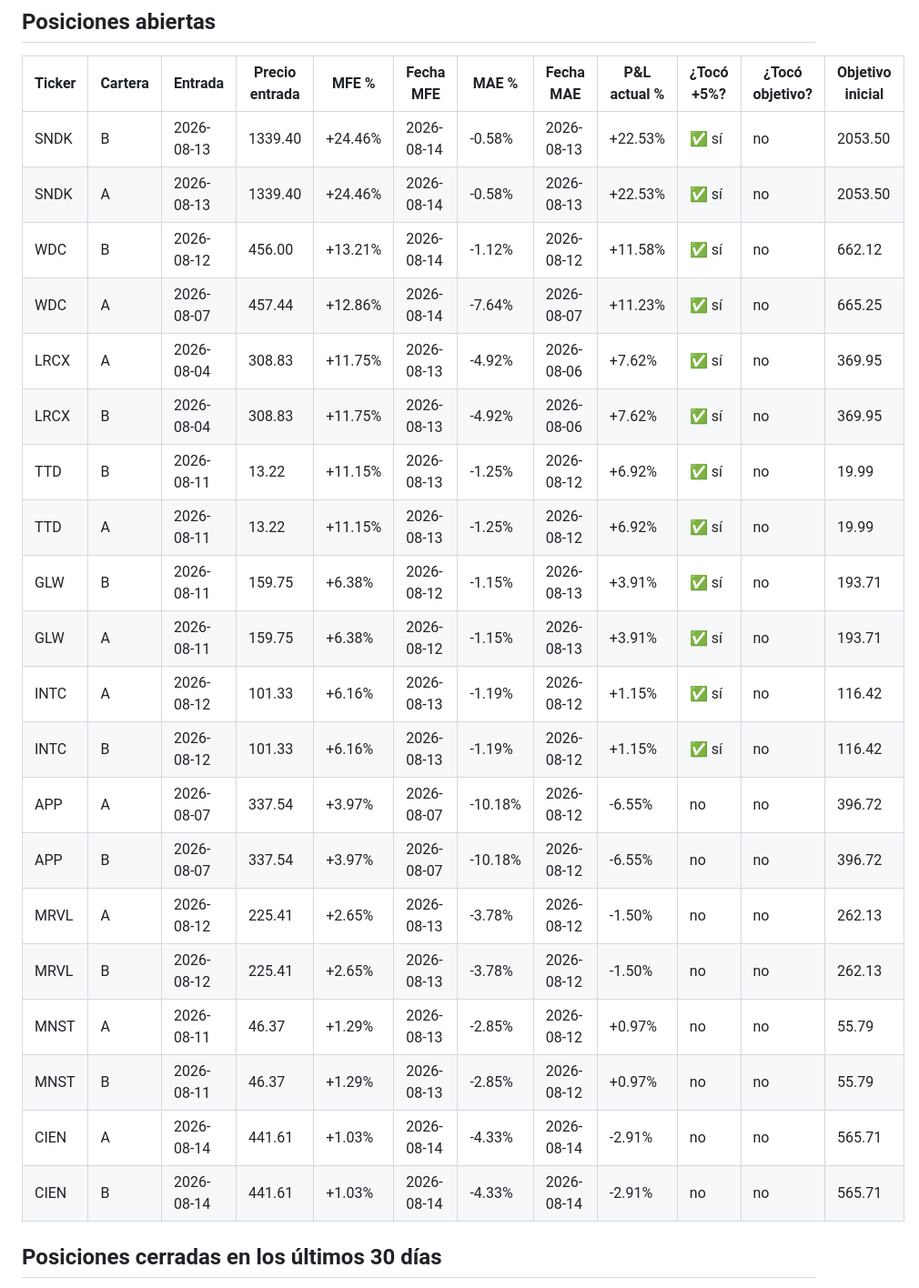
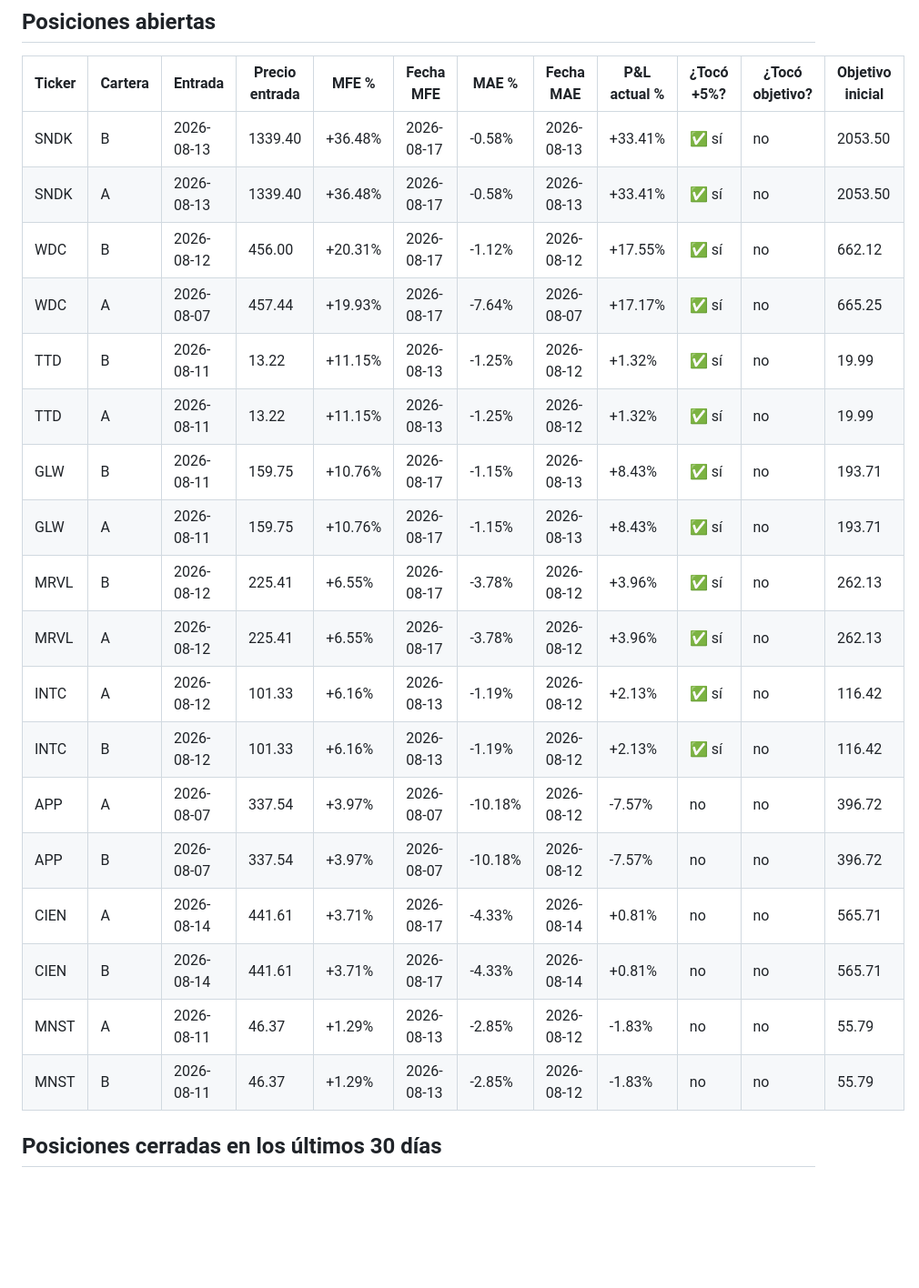
Before and after one commit to sebas1331/centinela-sp500, a Markdown page: reportes/mfe_actual.md, the part around one of its changes. Shown at 91% size. Drawn GitHub-style; blank space fills up the shorter version.

```diff
--- a/reportes/mfe_actual.md
+++ b/reportes/mfe_actual.md
@@ -10,26 +10,24 @@ _Generado 2026-08-14 18:01 ET_
 
 | Ticker | Cartera | Entrada | Precio entrada | MFE % | Fecha MFE | MAE % | Fecha MAE | P&L actual % | ¿Tocó +5%? | ¿Tocó objetivo? | Objetivo inicial |
 |---|---|---|---|---|---|---|---|---|---|---|---|
-| SNDK | B | 2026-08-13 | 1339.40 | +24.46% | 2026-08-14 | -0.58% | 2026-08-13 | +22.53% | ✅ sí | no | 2053.50 |
-| SNDK | A | 2026-08-13 | 1339.40 | +24.46% | 2026-08-14 | -0.58% | 2026-08-13 | +22.53% | ✅ sí | no | 2053.50 |
-| WDC | B | 2026-08-12 | 456.00 | +13.21% | 2026-08-14 | -1.12% | 2026-08-12 | +11.58% | ✅ sí | no | 662.12 |
-| WDC | A | 2026-08-07 | 457.44 | +12.86% | 2026-08-14 | -7.64% | 2026-08-07 | +11.23% | ✅ sí | no | 665.25 |
-| LRCX | A | 2026-08-04 | 308.83 | +11.75% | 2026-08-13 | -4.92% | 2026-08-06 | +7.62% | ✅ sí | no | 369.95 |
-| LRCX | B | 2026-08-04 | 308.83 | +11.75% | 2026-08-13 | -4.92% | 2026-08-06 | +7.62% | ✅ sí | no | 369.95 |
-| TTD | B | 2026-08-11 | 13.22 | +11.15% | 2026-08-13 | -1.25% | 2026-08-12 | +6.92% | ✅ sí | no | 19.99 |
-| TTD | A | 2026-08-11 | 13.22 | +11.15% | 2026-08-13 | -1.25% | 2026-08-12 | +6.92% | ✅ sí | no | 19.99 |
-| GLW | B | 2026-08-11 | 159.75 | +6.38% | 2026-08-12 | -1.15% | 2026-08-13 | +3.91% | ✅ sí | no | 193.71 |
-| GLW | A | 2026-08-11 | 159.75 | +6.38% | 2026-08-12 | -1.15% | 2026-08-13 | +3.91% | ✅ sí | no | 193.71 |
-| INTC | A | 2026-08-12 | 101.33 | +6.16% | 2026-08-13 | -1.19% | 2026-08-12 | +1.15% | ✅ sí | no | 116.42 |
-| INTC | B | 2026-08-12 | 101.33 | +6.16% | 2026-08-13 | -1.19% | 2026-08-12 | +1.15% | ✅ sí | no | 116.42 |
-| APP | A | 2026-08-07 | 337.54 | +3.97% | 2026-08-07 | -10.18% | 2026-08-12 | -6.55% | no | no | 396.72 |
-| APP | B | 2026-08-07 | 337.54 | +3.97% | 2026-08-07 | -10.18% | 2026-08-12 | -6.55% | no | no | 396.72 |
-| MRVL | A | 2026-08-12 | 225.41 | +2.65% | 2026-08-13 | -3.78% | 2026-08-12 | -1.50% | no | no | 262.13 |
-| MRVL | B | 2026-08-12 | 225.41 | +2.65% | 2026-08-13 | -3.78% | 2026-08-12 | -1.50% | no | no | 262.13 |
-| MNST | A | 2026-08-11 | 46.37 | +1.29% | 2026-08-13 | -2.85% | 2026-08-12 | +0.97% | no | no | 55.79 |
-| MNST | B | 2026-08-11 | 46.37 | +1.29% | 2026-08-13 | -2.85% | 2026-08-12 | +0.97% | no | no | 55.79 |
-| CIEN | A | 2026-08-14 | 441.61 | +1.03% | 2026-08-14 | -4.33% | 2026-08-14 | -2.91% | no | no | 565.71 |
-| CIEN | B | 2026-08-14 | 441.61 | +1.03% | 2026-08-14 | -4.33% | 2026-08-14 | -2.91% | no | no | 565.71 |
+| SNDK | B | 2026-08-13 | 1339.40 | +36.48% | 2026-08-17 | -0.58% | 2026-08-13 | +33.41% | ✅ sí | no | 2053.50 |
+| SNDK | A | 2026-08-13 | 1339.40 | +36.48% | 2026-08-17 | -0.58% | 2026-08-13 | +33.41% | ✅ sí | no | 2053.50 |
+| WDC | B | 2026-08-12 | 456.00 | +20.31% | 2026-08-17 | -1.12% | 2026-08-12 | +17.55% | ✅ sí | no | 662.12 |
+| WDC | A | 2026-08-07 | 457.44 | +19.93% | 2026-08-17 | -7.64% | 2026-08-07 | +17.17% | ✅ sí | no | 665.25 |
+| TTD | B | 2026-08-11 | 13.22 | +11.15% | 2026-08-13 | -1.25% | 2026-08-12 | +1.32% | ✅ sí | no | 19.99 |
+| TTD | A | 2026-08-11 | 13.22 | +11.15% | 2026-08-13 | -1.25% | 2026-08-12 | +1.32% | ✅ sí | no | 19.99 |
+| GLW | B | 2026-08-11 | 159.75 | +10.76% | 2026-08-17 | -1.15% | 2026-08-13 | +8.43% | ✅ sí | no | 193.71 |
+| GLW | A | 2026-08-11 | 159.75 | +10.76% | 2026-08-17 | -1.15% | 2026-08-13 | +8.43% | ✅ sí | no | 193.71 |
+| MRVL | B | 2026-08-12 | 225.41 | +6.55% | 2026-08-17 | -3.78% | 2026-08-12 | +3.96% | ✅ sí | no | 262.13 |
+| MRVL | A | 2026-08-12 | 225.41 | +6.55% | 2026-08-17 | -3.78% | 2026-08-12 | +3.96% | ✅ sí | no | 262.13 |
+| INTC | A | 2026-08-12 | 101.33 | +6.16% | 2026-08-13 | -1.19% | 2026-08-12 | +2.13% | ✅ sí | no | 116.42 |
+| INTC | B | 2026-08-12 | 101.33 | +6.16% | 2026-08-13 | -1.19% | 2026-08-12 | +2.13% | ✅ sí | no | 116.42 |
+| APP | A | 2026-08-07 | 337.54 | +3.97% | 2026-08-07 | -10.18% | 2026-08-12 | -7.57% | no | no | 396.72 |
+| APP | B | 2026-08-07 | 337.54 | +3.97% | 2026-08-07 | -10.18% | 2026-08-12 | -7.57% | no | no | 396.72 |
+| CIEN | A | 2026-08-14 | 441.61 | +3.71% | 2026-08-17 | -4.33% | 2026-08-14 | +0.81% | no | no | 565.71 |
+| CIEN | B | 2026-08-14 | 441.61 | +3.71% | 2026-08-17 | -4.33% | 2026-08-14 | +0.81% | no | no | 565.71 |
+| MNST | A | 2026-08-11 | 46.37 | +1.29% | 2026-08-13 | -2.85% | 2026-08-12 | -1.83% | no | no | 55.79 |
+| MNST | B | 2026-08-11 | 46.37 | +1.29% | 2026-08-13 | -2.85% | 2026-08-12 | -1.83% | no | no | 55.79 |
 
 ## Posiciones cerradas en los últimos 30 días
 
```
Also changed, not shown: other parts of reportes/mfe_actual.md (+75 -73 lines).
